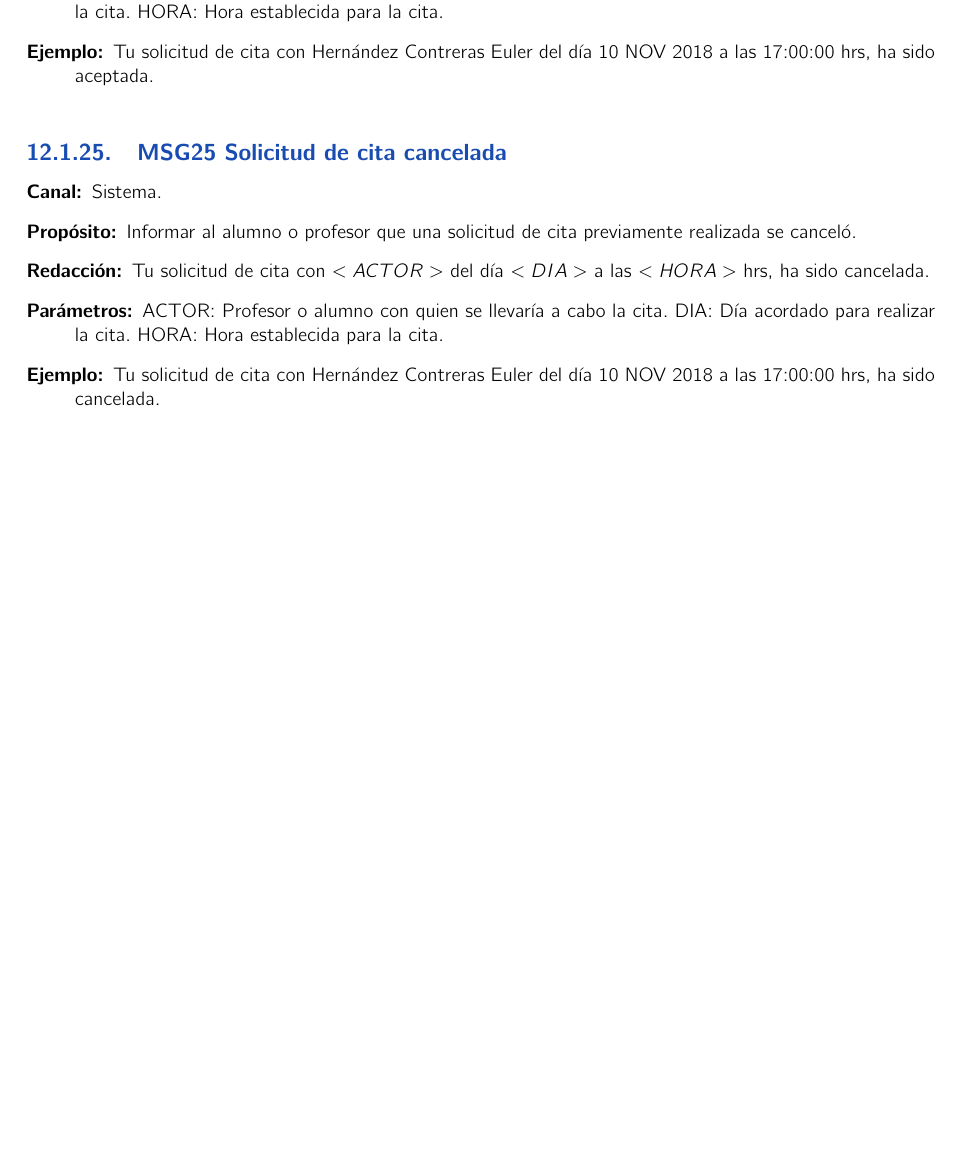
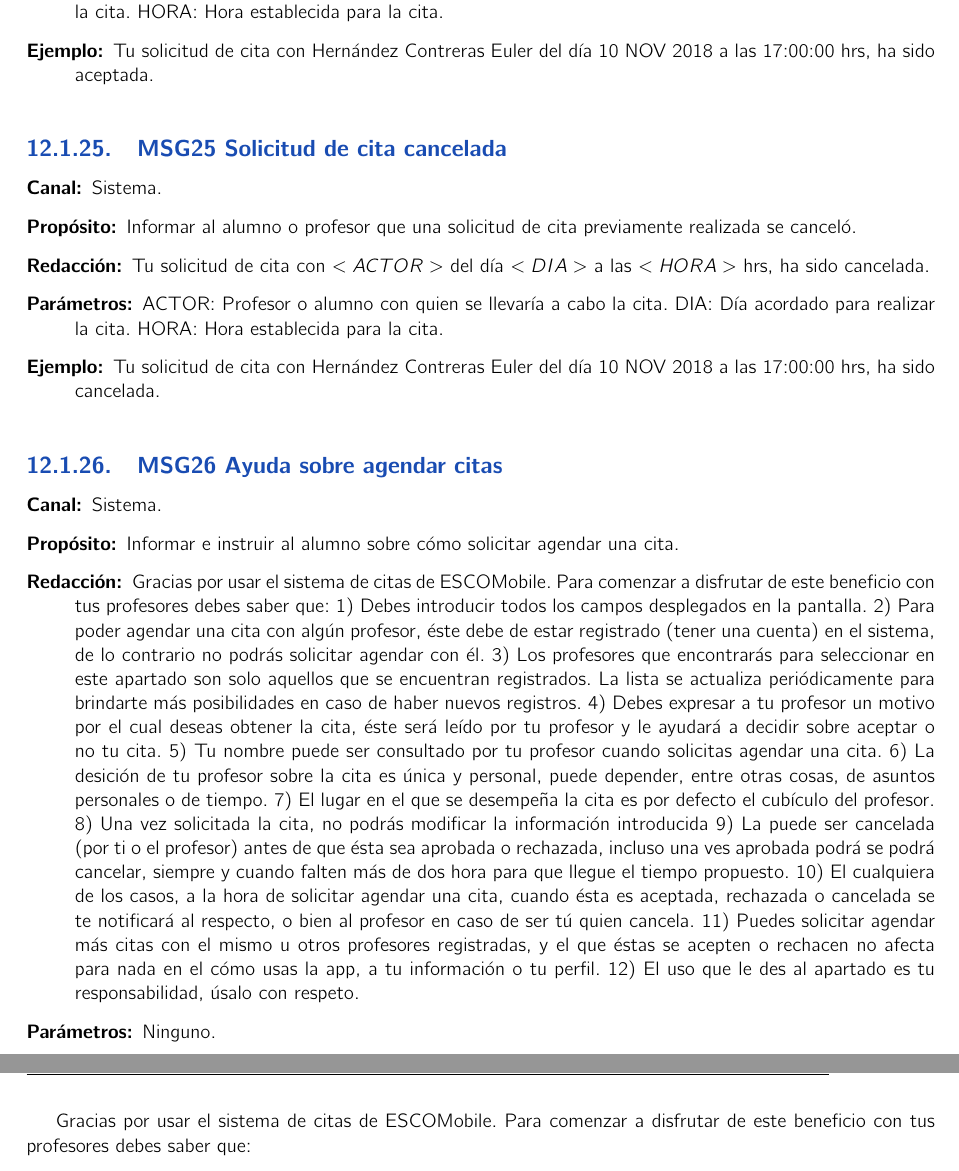
Before and after one commit to JesusHuertaMtz/ESCOMobile, a LaTeX book (Documentacion Tecnica/analisis.tex, which reads Documentacion Tecnica/mensajes/mensajes.tex): part of page 218 of 222 before the commit and two parts of pages 218 and 219 of 223 after it, the two joined at a grey line, cut so that both start at the same text, the shorter picture padded with empty space. Compiled offline with pdfLaTeX.

Commit message:
Se modifican pantallas EM-Citas-UI2 Agendar nueva cita y EM-Citas-UI2.1 Seleccionar profesor para cita, con el mensaje de ayuda para agendar una cita.

```diff
--- a/Documentacion Tecnica/mensajes/mensajes.tex
+++ b/Documentacion Tecnica/mensajes/mensajes.tex
@@ -262,3 +262,30 @@
     \item[Ejemplo:] Tu solicitud de cita con Hernández Contreras Euler del día 10 NOV 2018 a las 17:00:00 hrs, ha sido cancelada.
 	%\item[Referenciado por: ] \refIdElem{DIC-UA-COSIE-CU1.3}, \refIdElem{DIC-UA-COSIE-CU1.3.1},  \refIdElem{DIC-UA-COSIE-CU1.3.2}%\refIdElem{DIC-A-CU1}, \refIdElem{DIC-A-CU2}, \refIdElem{DIC-A-CU3}  \refIdElem{DIC-CGC-DPF-CU1.3}
 \end{mensaje}
+
+%===========================  MSG26 ==================================
+\begin{mensaje}{MSG26}{Ayuda sobre agendar citas}{Informativo}
+	\item[Canal:] Sistema.
+    \item[Propósito:] Informar e instruir al alumno sobre cómo solicitar agendar una cita.
+    \item[Redacción:]
+		Gracias por usar el sistema de citas de ESCOMobile.
+		Para comenzar a disfrutar de este beneficio con tus profesores debes saber que:
+		1) Debes introducir todos los campos desplegados en la pantalla.
+		2) Para poder agendar una cita con algún profesor, éste debe de estar registrado (tener una cuenta) en el sistema, de lo contrario no podrás solicitar agendar con él.
+		3) Los profesores que encontrarás para seleccionar en este apartado son solo aquellos que se encuentran registrados. La lista se actualiza periódicamente para brindarte más posibilidades en caso de haber nuevos registros.
+		4) Debes expresar a tu profesor un motivo por el cual deseas obtener la cita, éste será leído por tu profesor y le ayudará a decidir sobre aceptar o no tu cita.
+		5) Tu nombre puede ser consultado por tu profesor cuando solicitas agendar una cita.
+		6) La desición de tu profesor sobre la cita es única y personal, puede depender, entre otras cosas, de asuntos personales o de tiempo.
+		7) El lugar en el que se desempeña la cita es por defecto el cubículo del profesor.
+		8) Una vez solicitada la cita, no podrás modificar la información introducida
+		9) La puede ser cancelada (por ti o el profesor) antes de que ésta sea aprobada o rechazada, incluso una ves aprobada podrá se podrá cancelar, siempre y cuando falten más de dos hora para que llegue el tiempo propuesto.
+		10) El cualquiera de los casos, a la hora de solicitar agendar una cita, cuando ésta es aceptada, rechazada o cancelada se te notificará al respecto, o bien al profesor en caso de ser tú quien cancela.
+		11) Puedes solicitar agendar más citas con el mismo u otros profesores registradas, y el que éstas se acepten o rechacen no afecta para nada en el cómo usas la app, a tu información o tu perfil.
+		12) El uso que le des al apartado es tu responsabilidad, úsalo con respeto.
+    \item[Parámetros:] Ninguno.
+
+	%\item[Referenciado por: ] \refIdElem{DIC-UA-COSIE-CU1.3}, \refIdElem{DIC-UA-COSIE-CU1.3.1},  \refIdElem{DIC-UA-COSIE-CU1.3.2}%\refIdElem{DIC-A-CU1}, \refIdElem{DIC-A-CU2}, \refIdElem{DIC-A-CU3}  \refIdElem{DIC-CGC-DPF-CU1.3}
+\end{mensaje}
+
+Gracias por usar el sistema de citas de ESCOMobile.
+Para comenzar a disfrutar de este beneficio con tus profesores debes saber que:
```
Also changed, not shown: Documentacion Tecnica/images/gui/Maquetas/Citas/EM_Citas_UI2_1_Seleccionar_Profesor_para_Cita.png, Documentacion Tecnica/images/gui/Maquetas/Citas/EM_Citas_UI2_Agendar_una_Cita.png, 1 other file.
